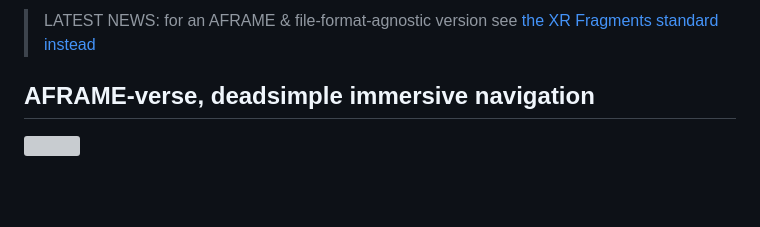
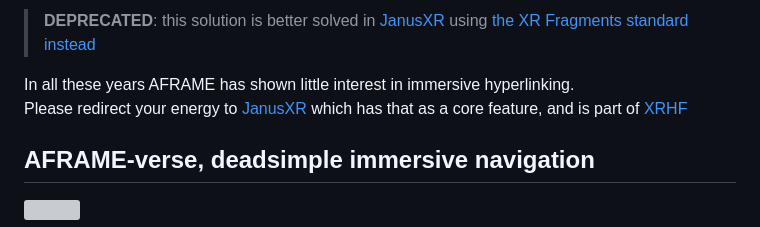
Before and after one commit to coderofsalvation/aframe-verse, a Markdown page: README.md, the part around the change. Rendered like a GitHub page; blank space fills up the shorter version; grey boxes are pictures that could not be loaded.

Commit message:
📃 main: update documentation

```diff
--- a/README.md
+++ b/README.md
@@ -1,4 +1,7 @@
-> LATEST NEWS: for an AFRAME & file-format-agnostic version see [the XR Fragments standard instead](https://coderofsalvation.github.io/xrfragment/#XR%20Fragments)
+> **DEPRECATED**: this solution is better solved in [JanusXR](https://github.com/jbaicoianu/janusweb) using [the XR Fragments standard instead](https://coderofsalvation.github.io/xrfragment/#XR%20Fragments)
+
+In all these years AFRAME has shown little interest in immersive hyperlinking.<br>
+Please redirect your energy to [JanusXR](https://github.com/jbaicoianu/janusweb) which has that as a core feature, and is part of [XRHF](https://xrhf.isvery.ninja)
 
 ## AFRAME-verse, deadsimple immersive navigation
 
```
